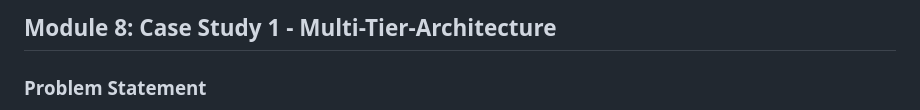
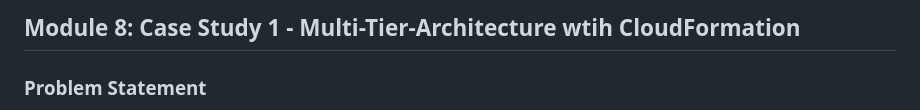
Before and after one commit to arkb2023/aws-assignments, a Markdown page: m8-case-study-1/README.md, the part around the change. GitHub-like rendering.

```diff
--- a/m8-case-study-1/README.md
+++ b/m8-case-study-1/README.md
@@ -1,4 +1,4 @@
-## Module 8: Case Study 1 - Multi-Tier-Architecture
+## Module 8: Case Study 1 - Multi-Tier-Architecture wtih CloudFormation
 
 ### Problem Statement
 You work for XYZ Corporation. Your corporation wants to launch a new web-based application. The development team has prepared the code but it is not tested yet. The development team needs the system admins to build a web server to test the code but the system admins are not available.
```
